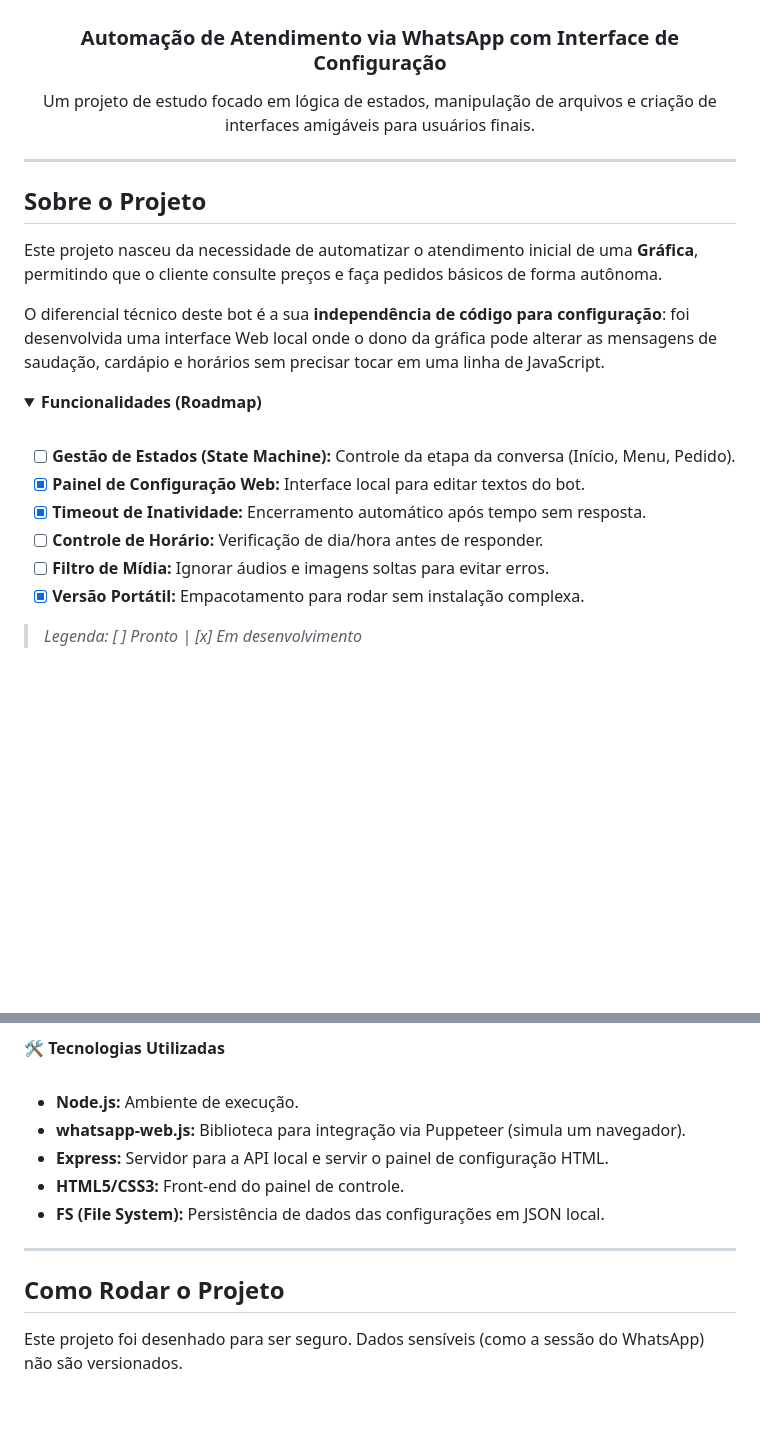
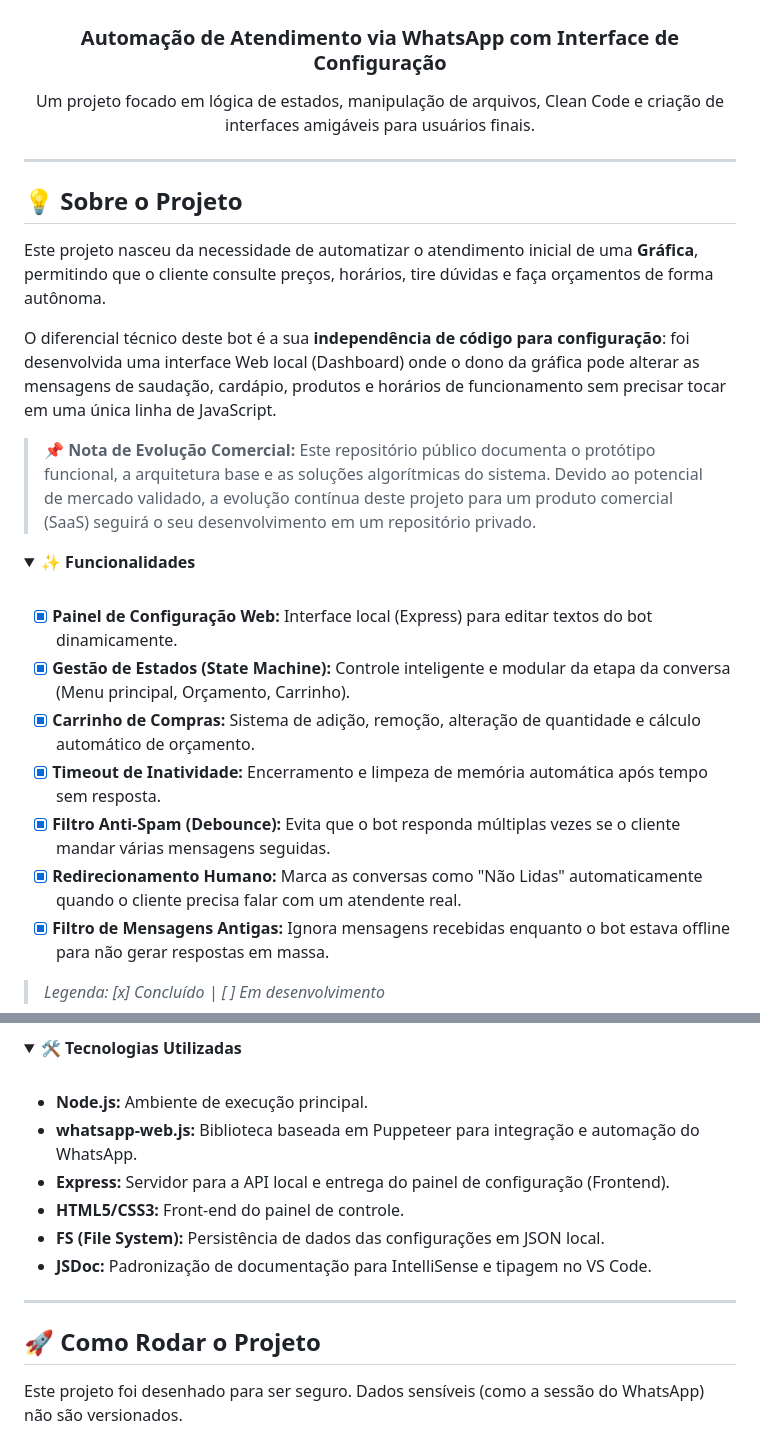
Before and after one commit to LaylsondeAlbuquerque/BotWhats, a Markdown page: README.md, 2 parts joined by grey strips. GitHub-like rendering; folded sections open; blank space fills up the shorter version.

Commit message:
feat: aprimora descrição do projeto e atualiza funcionalidades no README

```diff
--- a/README.md
+++ b/README.md
@@ -19,28 +19,31 @@
 
 <div align="center">
   <h3>Automação de Atendimento via WhatsApp com Interface de Configuração</h3>
-  <p>Um projeto de estudo focado em lógica de estados, manipulação de arquivos e criação de interfaces amigáveis para usuários finais.</p>
+  <p>Um projeto focado em lógica de estados, manipulação de arquivos, Clean Code e criação de interfaces amigáveis para usuários finais.</p>
 </div>
 
 ---
 
-## Sobre o Projeto
+## 💡 Sobre o Projeto
 
-Este projeto nasceu da necessidade de automatizar o atendimento inicial de uma **Gráfica**, permitindo que o cliente consulte preços e faça pedidos básicos de forma autônoma.
+Este projeto nasceu da necessidade de automatizar o atendimento inicial de uma **Gráfica**, permitindo que o cliente consulte preços, horários, tire dúvidas e faça orçamentos de forma autônoma.
 
-O diferencial técnico deste bot é a sua **independência de código para configuração**: foi desenvolvida uma interface Web local onde o dono da gráfica pode alterar as mensagens de saudação, cardápio e horários sem precisar tocar em uma linha de JavaScript.
+O diferencial técnico deste bot é a sua **independência de código para configuração**: foi desenvolvida uma interface Web local (Dashboard) onde o dono da gráfica pode alterar as mensagens de saudação, cardápio, produtos e horários de funcionamento sem precisar tocar em uma única linha de JavaScript.
 
-<details>
-<summary><strong> Funcionalidades (Roadmap)</strong></summary>
+> **📌 Nota de Evolução Comercial:** Este repositório público documenta o protótipo funcional, a arquitetura base e as soluções algorítmicas do sistema. Devido ao potencial de mercado validado, a evolução contínua deste projeto para um produto comercial (SaaS) seguirá o seu desenvolvimento em um repositório privado.
+
+<details open>
+<summary><strong>✨ Funcionalidades</strong></summary>
 <br>
 
-- [ ] **Gestão de Estados (State Machine):** Controle da etapa da conversa (Início, Menu, Pedido).
-- [x] **Painel de Configuração Web:** Interface local para editar textos do bot.
-- [x] **Timeout de Inatividade:** Encerramento automático após tempo sem resposta.
-- [ ] **Controle de Horário:** Verificação de dia/hora antes de responder.
-- [ ] **Filtro de Mídia:** Ignorar áudios e imagens soltas para evitar erros.
-- [x] **Versão Portátil:** Empacotamento para rodar sem instalação complexa.
+- [x] **Painel de Configuração Web:** Interface local (Express) para editar textos do bot dinamicamente.
+- [x] **Gestão de Estados (State Machine):** Controle inteligente e modular da etapa da conversa (Menu principal, Orçamento, Carrinho).
+- [x] **Carrinho de Compras:** Sistema de adição, remoção, alteração de quantidade e cálculo automático de orçamento.
+- [x] **Timeout de Inatividade:** Encerramento e limpeza de memória automática após tempo sem resposta.
+- [x] **Filtro Anti-Spam (Debounce):** Evita que o bot responda múltiplas vezes se o cliente mandar várias mensagens seguidas.
+- [x] **Redirecionamento Humano:** Marca as conversas como "Não Lidas" automaticamente quando o cliente precisa falar com um atendente real.
+- [x] **Filtro de Mensagens Antigas:** Ignora mensagens recebidas enquanto o bot estava offline para não gerar respostas em massa.
 
-> *Legenda: [ ] Pronto | [x] Em desenvolvimento*
+> *Legenda: [x] Concluído | [ ] Em desenvolvimento*
 
 </details>
@@ -47,17 +52,18 @@ O diferencial técnico deste bot é a sua **independência de código para confi
 <summary><strong>🛠️ Tecnologias Utilizadas</strong></summary>
 <br>
 
-* **Node.js:** Ambiente de execução.
-* **whatsapp-web.js:** Biblioteca para integração via Puppeteer (simula um navegador).
-* **Express:** Servidor para a API local e servir o painel de configuração HTML.
+* **Node.js:** Ambiente de execução principal.
+* **whatsapp-web.js:** Biblioteca baseada em Puppeteer para integração e automação do WhatsApp.
+* **Express:** Servidor para a API local e entrega do painel de configuração (Frontend).
 * **HTML5/CSS3:** Front-end do painel de controle.
 * **FS (File System):** Persistência de dados das configurações em JSON local.
+* **JSDoc:** Padronização de documentação para IntelliSense e tipagem no VS Code.
 
 </details>
 
 ---
 
-## Como Rodar o Projeto
+## 🚀 Como Rodar o Projeto
 
 Este projeto foi desenhado para ser seguro. Dados sensíveis (como a sessão do WhatsApp) não são versionados.
 
```
Also changed, not shown: other parts of README.md (+15 -10 lines).
